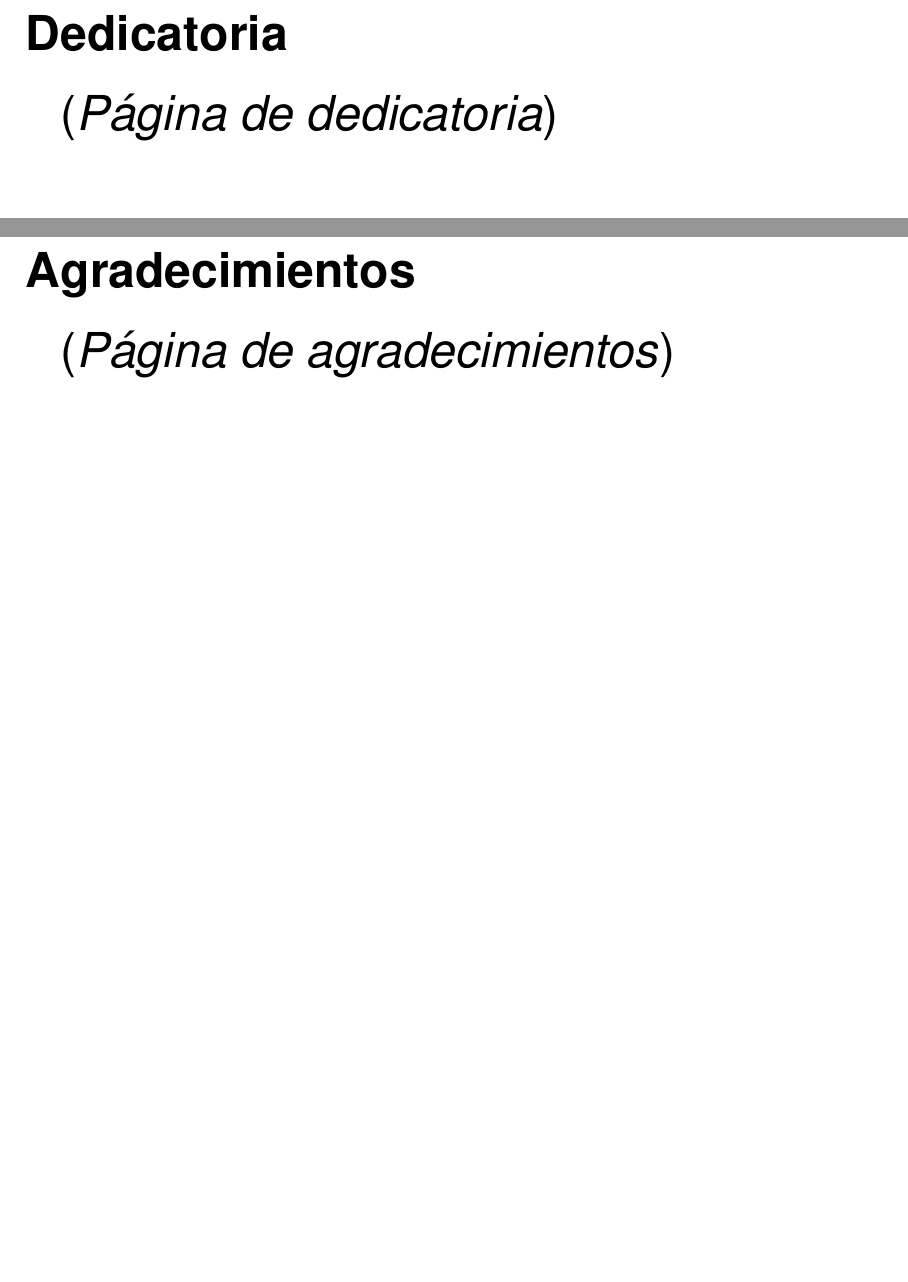
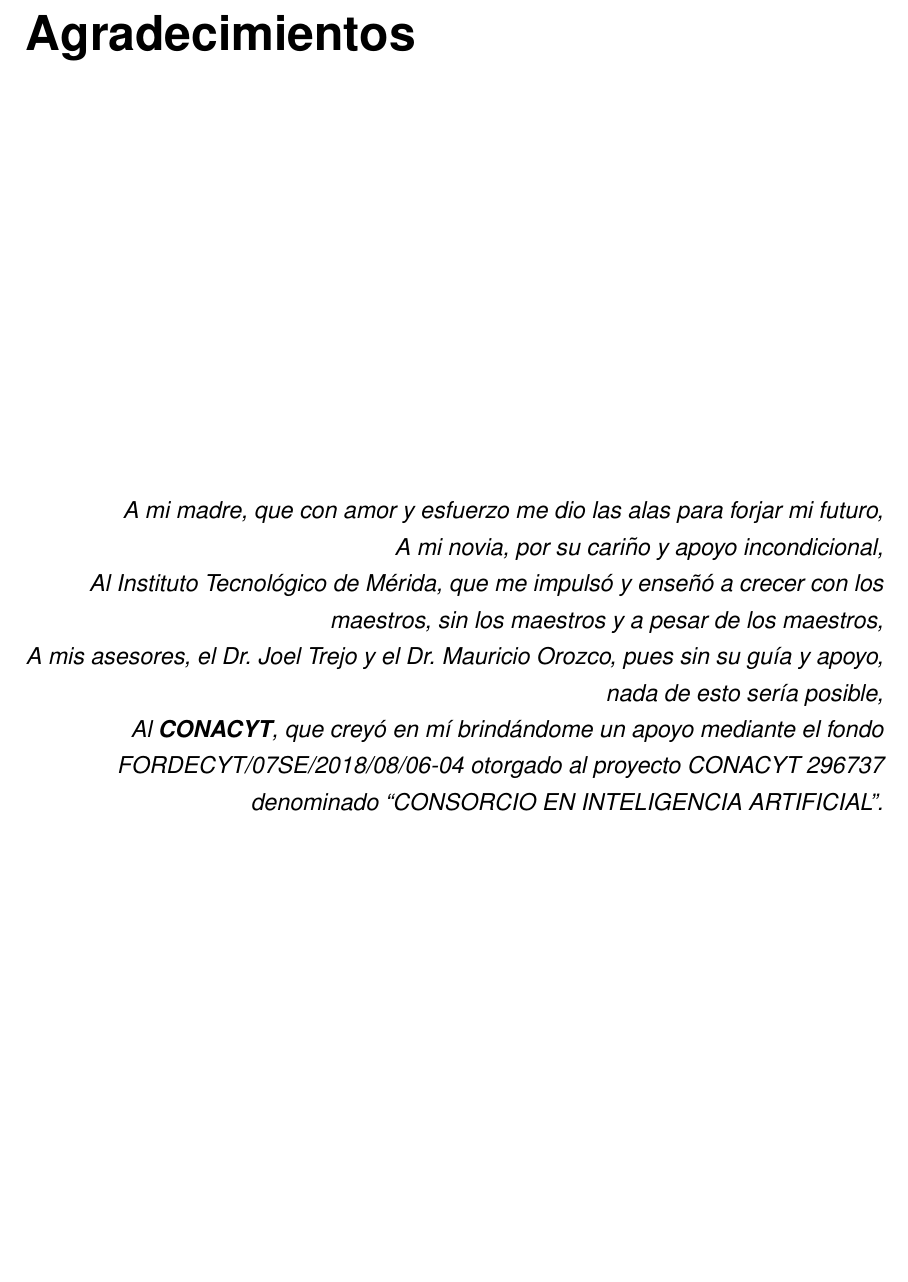
Before and after one commit to gggiovanny/TesisSemaforosInteligentes, a LaTeX thesis (ITMtesis.tex, which reads Adjuntos/Agradecimientos.tex): two parts of pages 3 and 4 of 21 before the commit and part of page 3 of 34 after it, the two joined at a grey line, cut at the place of the change, the shorter picture padded with empty space. Compiled offline with pdfLaTeX.

Commit message:
Agregados agradecimientos.

```diff
--- a/Adjuntos/Agradecimientos.tex
+++ b/Adjuntos/Agradecimientos.tex
@@ -2,5 +2,16 @@
 \addcontentsline{toc}{chapter}{Agradecimientos} % si queremos que aparezca en el Í­ndice
 \markboth{Agradecimientos}{Agradecimientos} % encabezado
 \linespread{1.3}
-{\Huge{(\textit{Página de agradecimientos})}}
+\topskip0pt
+\vspace*{\fill}
+  \begin{flushright}
+  \bgroup\em
+  A mi madre, que con amor y esfuerzo me dio las alas para forjar mi futuro,\\
+  A mi novia, por su cariño y apoyo incondicional,\\
+  Al Instituto Tecnológico de Mérida, que me impulsó y enseñó a crecer con los maestros, sin los maestros y a pesar de los maestros,\\
+  A mis asesores, el Dr. Joel Trejo y el Dr. Mauricio Orozco, pues sin su guía y apoyo, nada de esto sería posible,\\
+  Al \textbf{CONACYT}, que creyó en mí brindándome un apoyo mediante el fondo FORDECYT/07SE/2018/08/06-04 otorgado al proyecto CONACYT 296737 denominado “CONSORCIO EN INTELIGENCIA ARTIFICIAL”.\\
+  \egroup{}
+  \end{flushright}
+\vspace*{\fill}
 \clearpage % Start a new page
```
Also changed, not shown: ITMtesis.tex (+1 -1 lines).
